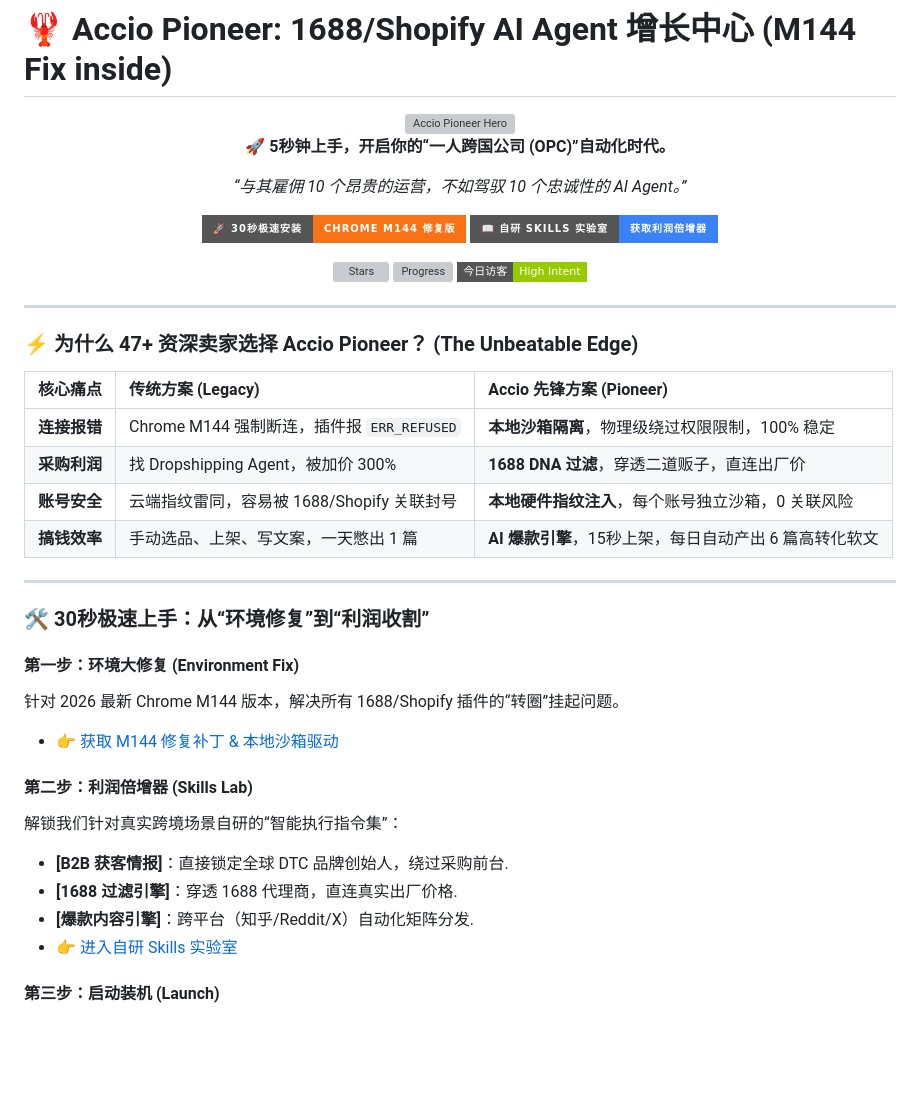
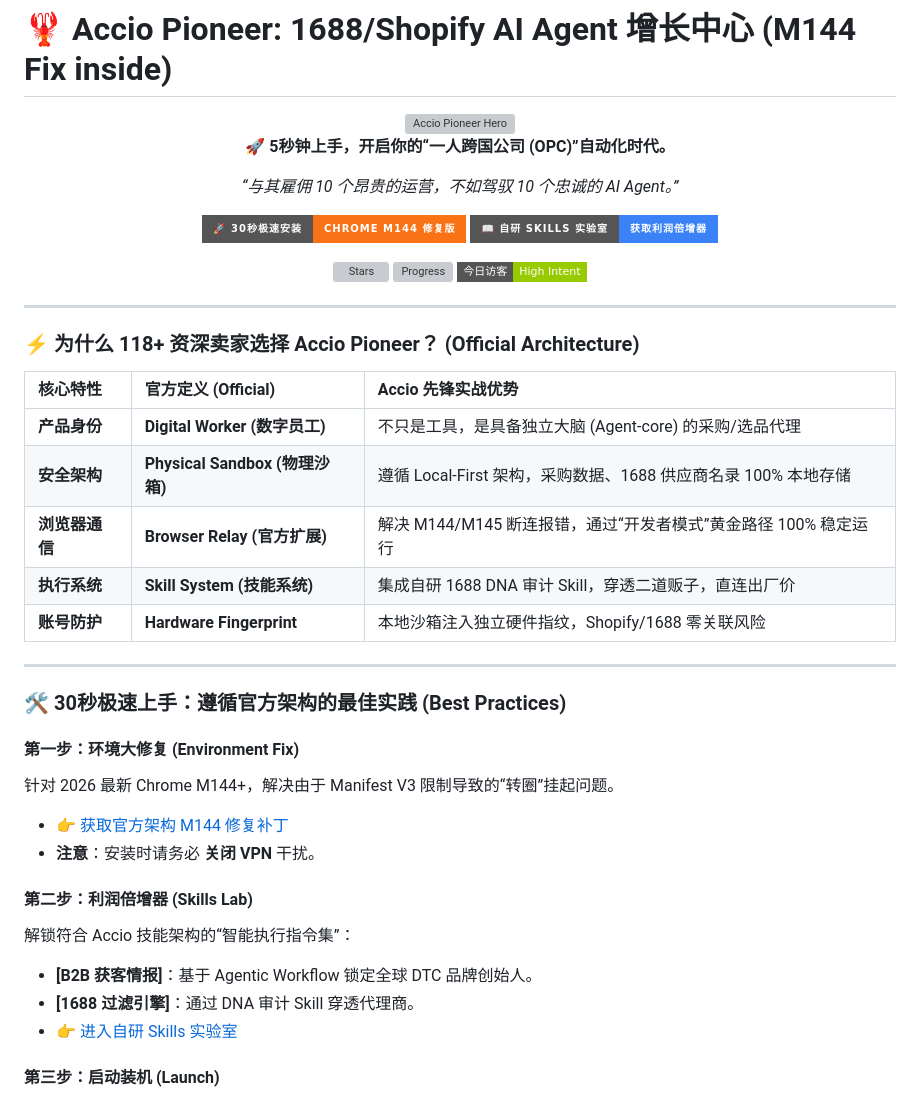
Before and after one commit to johnqiu1688-web/accio-work-promo, a Markdown page: README.md, the part around the change. Rendered like a GitHub page; badges without logos; blank space fills up the shorter version; grey boxes are pictures that could not be loaded.

```diff
--- a/README.md
+++ b/README.md
@@ -4,7 +4,7 @@
   <img src="https://sc02.alicdn.com/kf/A349d16a97b884f2dab0565d15d4a03ffE.png" width="800" alt="Accio Pioneer Hero">
   <br>
   <p><b>🚀 5秒钟上手，开启你的“一人跨国公司 (OPC)”自动化时代。</b></p>
-  <p><i>“与其雇佣 10 个昂贵的运营，不如驾驭 10 个忠诚性的 AI Agent。”</i></p>
+  <p><i>“与其雇佣 10 个昂贵的运营，不如驾驭 10 个忠诚的 AI Agent。”</i></p>
 
   <p>
     <a href="https://johnqiu1688-web.github.io/accio-work-promo/troubleshooting.html">
@@ -24,28 +24,29 @@
 
 ---
 
-### ⚡ 为什么 47+ 资深卖家选择 Accio Pioneer？ (The Unbeatable Edge)
+### ⚡ 为什么 118+ 资深卖家选择 Accio Pioneer？ (Official Architecture)
 
-| 核心痛点 | 传统方案 (Legacy) | **Accio 先锋方案 (Pioneer)** |
+| 核心特性 | 官方定义 (Official) | **Accio 先锋实战优势** |
 | :--- | :--- | :--- |
-| **连接报错** | Chrome M144 强制断连，插件报 `ERR_REFUSED` | **本地沙箱隔离**，物理级绕过权限限制，100% 稳定 |
-| **采购利润** | 找 Dropshipping Agent，被加价 300% | **1688 DNA 过滤**，穿透二道贩子，直连出厂价 |
-| **账号安全** | 云端指纹雷同，容易被 1688/Shopify 关联封号 | **本地硬件指纹注入**，每个账号独立沙箱，0 关联风险 |
-| **搞钱效率** | 手动选品、上架、写文案，一天憋出 1 篇 | **AI 爆款引擎**，15秒上架，每日自动产出 6 篇高转化软文 |
+| **产品身份** | **Digital Worker (数字员工)** | 不只是工具，是具备独立大脑 (Agent-core) 的采购/选品代理 |
+| **安全架构** | **Physical Sandbox (物理沙箱)** | 遵循 Local-First 架构，采购数据、1688 供应商名录 100% 本地存储 |
+| **浏览器通信** | **Browser Relay (官方扩展)** | 解决 M144/M145 断连报错，通过“开发者模式”黄金路径 100% 稳定运行 |
+| **执行系统** | **Skill System (技能系统)** | 集成自研 1688 DNA 审计 Skill，穿透二道贩子，直连出厂价 |
+| **账号防护** | **Hardware Fingerprint** | 本地沙箱注入独立硬件指纹，Shopify/1688 零关联风险 |
 
 ---
 
-### 🛠️ 30秒极速上手：从“环境修复”到“利润收割”
+### 🛠️ 30秒极速上手：遵循官方架构的最佳实践 (Best Practices)
 
 #### **第一步：环境大修复 (Environment Fix)**
-针对 2026 最新 Chrome M144 版本，解决所有 1688/Shopify 插件的“转圈”挂起问题。
-- [👉 获取 M144 修复补丁 & 本地沙箱驱动](https://johnqiu1688-web.github.io/accio-work-promo/troubleshooting.html)
+针对 2026 最新 Chrome M144+，解决由于 Manifest V3 限制导致的“转圈”挂起问题。
+- [👉 获取官方架构 M144 修复补丁](https://johnqiu1688-web.github.io/accio-work-promo/troubleshooting.html)
+- **注意**：安装时请务必 **关闭 VPN** 干扰。
 
 #### **第二步：利润倍增器 (Skills Lab)**
-解锁我们针对真实跨境场景自研的“智能执行指令集”：
-- **[B2B 获客情报]**：直接锁定全球 DTC 品牌创始人，绕过采购前台.
-- **[1688 过滤引擎]**：穿透 1688 代理商，直连真实出厂价格.
-- **[爆款内容引擎]**：跨平台（知乎/Reddit/X）自动化矩阵分发.
+解锁符合 Accio 技能架构的“智能执行指令集”：
+- **[B2B 获客情报]**：基于 Agentic Workflow 锁定全球 DTC 品牌创始人。
+- **[1688 过滤引擎]**：通过 DNA 审计 Skill 穿透代理商。
 - [👉 进入自研 Skills 实验室](https://johnqiu1688-web.github.io/accio-work-promo/skills_lab.html)
 
 #### **第三步：启动装机 (Launch)**
```
